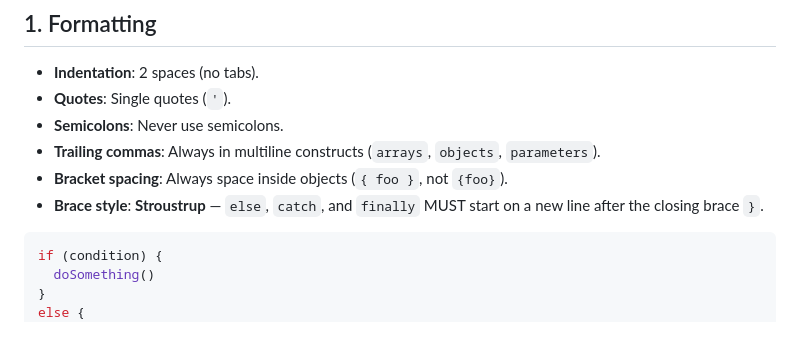
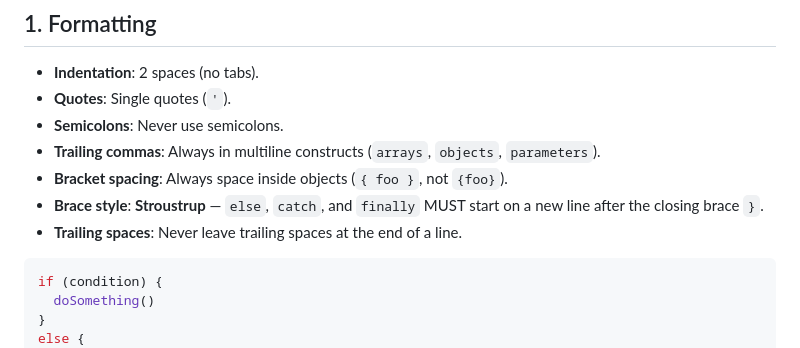
Before and after one commit to gabrielrufino/pdf-studio-bot, a Markdown page: .agents/rules/coding-style.md, the part around the change. GitHub-like rendering.

Commit message:
docs: add trailing spaces rule to coding-style.md

````diff
--- a/.agents/rules/coding-style.md
+++ b/.agents/rules/coding-style.md
@@ -20,6 +20,7 @@ All code in this repository MUST follow the conventions derived from [`@antfu/es
 - **Trailing commas**: Always in multiline constructs (`arrays`, `objects`, `parameters`).
 - **Bracket spacing**: Always space inside objects (`{ foo }`, not `{foo}`).
 - **Brace style**: **Stroustrup** — `else`, `catch`, and `finally` MUST start on a new line after the closing brace `}`.
+- **Trailing spaces**: Never leave trailing spaces at the end of a line.
 
 ```typescript
 if (condition) {
````
